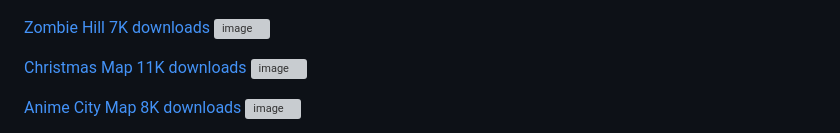
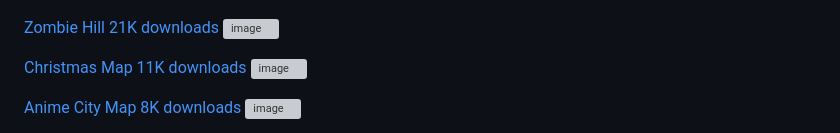
Before and after one commit to FilipRusiecki/ProjectsToShow, a Markdown page: README.md, the part around the change. Drawn GitHub-style; grey boxes are pictures that could not be loaded.

```diff
--- a/README.md
+++ b/README.md
@@ -5,7 +5,7 @@
 [Frugo 16K downloads](https://steamcommunity.com/sharedfiles/filedetails/?id=3169731504)
 ![image](https://github.com/FilipRusiecki/ProjectsToShow/blob/main/Cs2Map_HideAndSeekFrugo%2016K%20Downloads/20240228010851_1.jpg?raw=true)
 
-[Zombie Hill 7K downloads](https://steamcommunity.com/sharedfiles/filedetails/?id=3171183590)
+[Zombie Hill 21K downloads](https://steamcommunity.com/sharedfiles/filedetails/?id=3171183590)
 ![image](https://github.com/FilipRusiecki/ProjectsToShow/blob/main/Cs2Map_ZombieHill%2021K%20Downloads/gif.gif?raw=true)
 
 [Christmas Map 11K downloads](https://steamcommunity.com/sharedfiles/filedetails/?id=2303607674)
```
